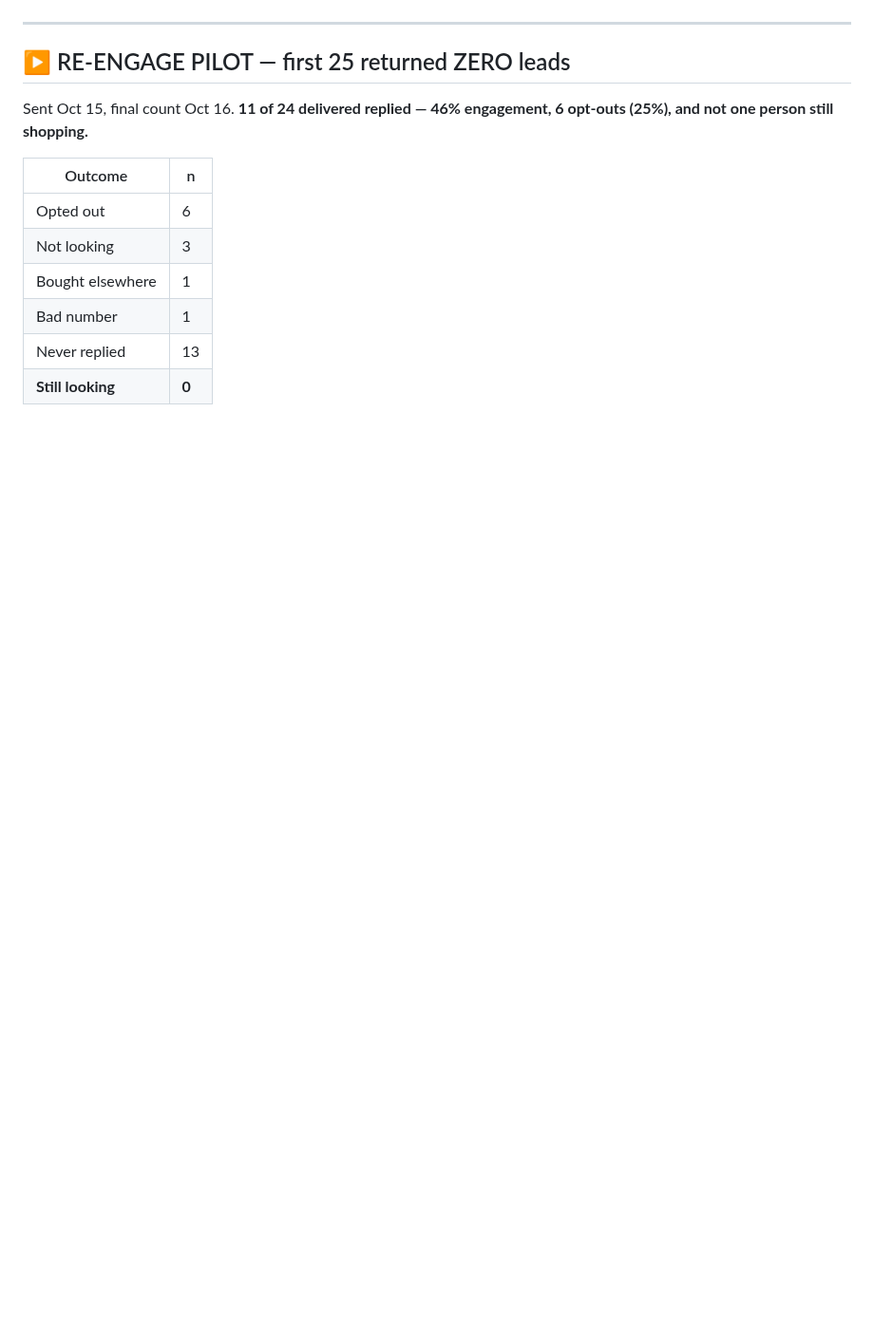
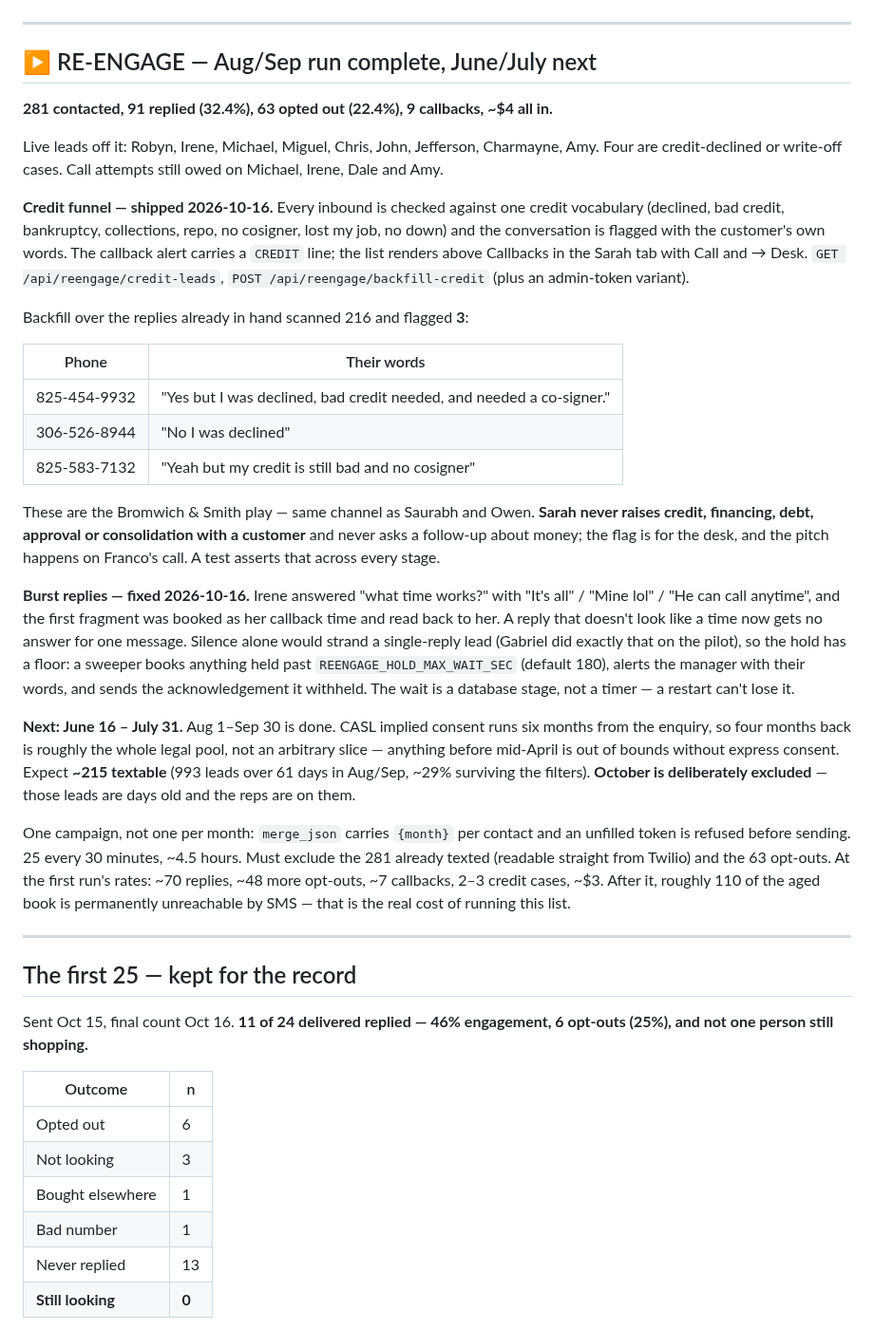
Before and after one commit to firstfinancialcanada-art/first-fin-sms, a Markdown page: docs/WORKLIST.md, the part around one of its changes. Shown at 95% size. GitHub-like rendering; blank space fills up the shorter version.

Commit message:
Worklist: Aug/Sep run complete, credit funnel, burst fix, June/July plan
The pilot section still read "first 25 returned ZERO leads" while the run
finished at 281 contacted and 9 callbacks. Corrected, with the credit
funnel and the burst fix recorded and the next pool scoped.

Co-Authored-By: Claude Opus 5 <noreply@anthropic.com>

```diff
--- a/docs/WORKLIST.md
+++ b/docs/WORKLIST.md
@@ -4,7 +4,33 @@
 
 ---
 
-## ▶ RE-ENGAGE PILOT — first 25 returned ZERO leads
+## ▶ RE-ENGAGE — Aug/Sep run complete, June/July next
+
+**281 contacted, 91 replied (32.4%), 63 opted out (22.4%), 9 callbacks, ~$4 all in.**
+
+Live leads off it: Robyn, Irene, Michael, Miguel, Chris, John, Jefferson, Charmayne, Amy. Four are credit-declined or write-off cases. Call attempts still owed on Michael, Irene, Dale and Amy.
+
+**Credit funnel — shipped 2026-10-16.** Every inbound is checked against one credit vocabulary (declined, bad credit, bankruptcy, collections, repo, no cosigner, lost my job, no down) and the conversation is flagged with the customer's own words. The callback alert carries a `CREDIT` line; the list renders above Callbacks in the Sarah tab with Call and → Desk. `GET /api/reengage/credit-leads`, `POST /api/reengage/backfill-credit` (plus an admin-token variant).
+
+Backfill over the replies already in hand scanned 216 and flagged **3**:
+
+| Phone | Their words |
+|---|---|
+| 825-454-9932 | "Yes but I was declined, bad credit needed, and needed a co-signer." |
+| 306-526-8944 | "No I was declined" |
+| 825-583-7132 | "Yeah but my credit is still bad and no cosigner" |
+
+These are the Bromwich & Smith play — same channel as Saurabh and Owen. **Sarah never raises credit, financing, debt, approval or consolidation with a customer** and never asks a follow-up about money; the flag is for the desk, and the pitch happens on Franco's call. A test asserts that across every stage.
+
+**Burst replies — fixed 2026-10-16.** Irene answered "what time works?" with "It's all" / "Mine lol" / "He can call anytime", and the first fragment was booked as her callback time and read back to her. A reply that doesn't look like a time now gets no answer for one message. Silence alone would strand a single-reply lead (Gabriel did exactly that on the pilot), so the hold has a floor: a sweeper books anything held past `REENGAGE_HOLD_MAX_WAIT_SEC` (default 180), alerts the manager with their words, and sends the acknowledgement it withheld. The wait is a database stage, not a timer — a restart can't lose it.
+
+**Next: June 16 – July 31.** Aug 1–Sep 30 is done. CASL implied consent runs six months from the enquiry, so four months back is roughly the whole legal pool, not an arbitrary slice — anything before mid-April is out of bounds without express consent. Expect **~215 textable** (993 leads over 61 days in Aug/Sep, ~29% surviving the filters). **October is deliberately excluded** — those leads are days old and the reps are on them.
+
+One campaign, not one per month: `merge_json` carries `{month}` per contact and an unfilled token is refused before sending. 25 every 30 minutes, ~4.5 hours. Must exclude the 281 already texted (readable straight from Twilio) and the 63 opt-outs. At the first run's rates: ~70 replies, ~48 more opt-outs, ~7 callbacks, 2–3 credit cases, ~$3. After it, roughly 110 of the aged book is permanently unreachable by SMS — that is the real cost of running this list.
+
+---
+
+## The first 25 — kept for the record
 
 Sent Oct 15, final count Oct 16. **11 of 24 delivered replied — 46% engagement, 6 opt-outs (25%), and not one person still shopping.**
 
```
Also changed, not shown: other parts of docs/WORKLIST.md (+1 -1 lines).
